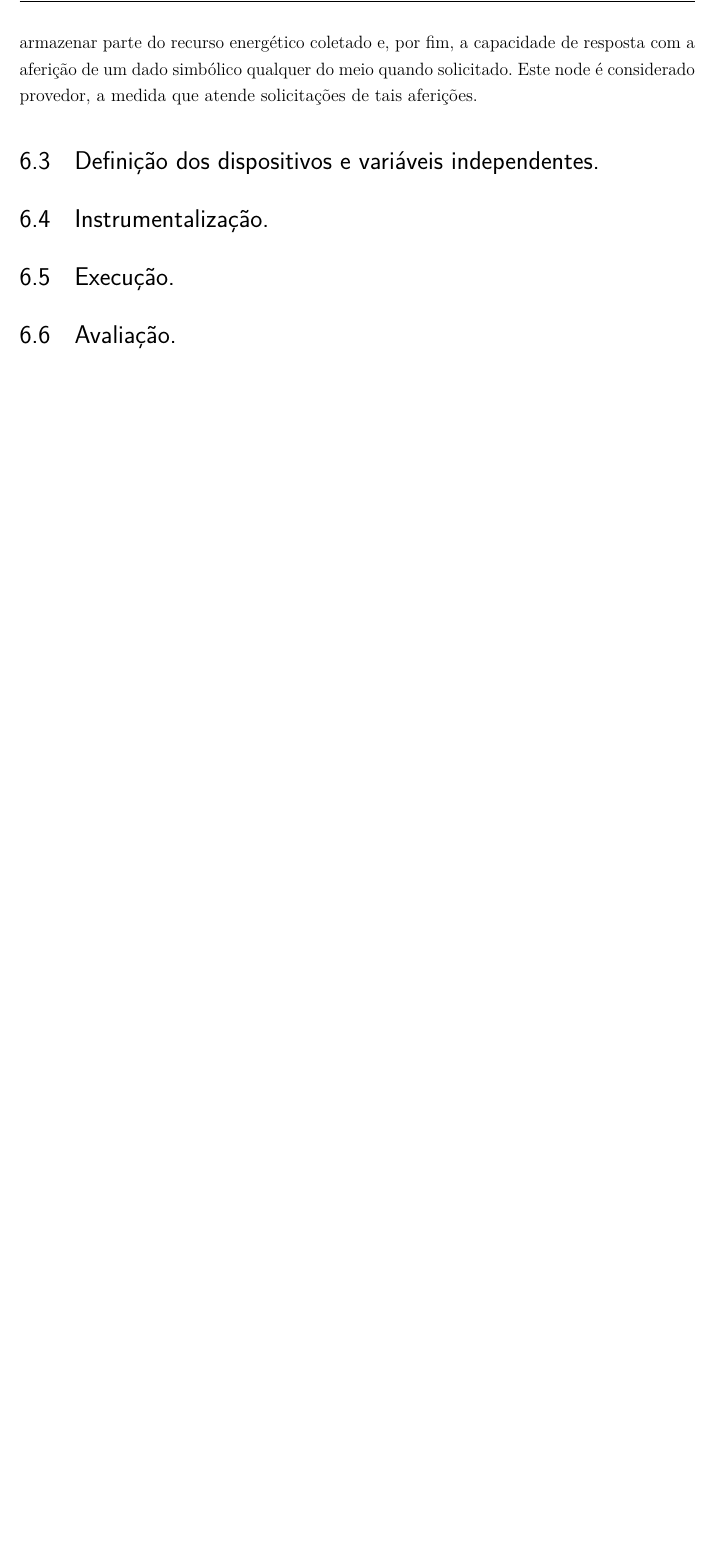
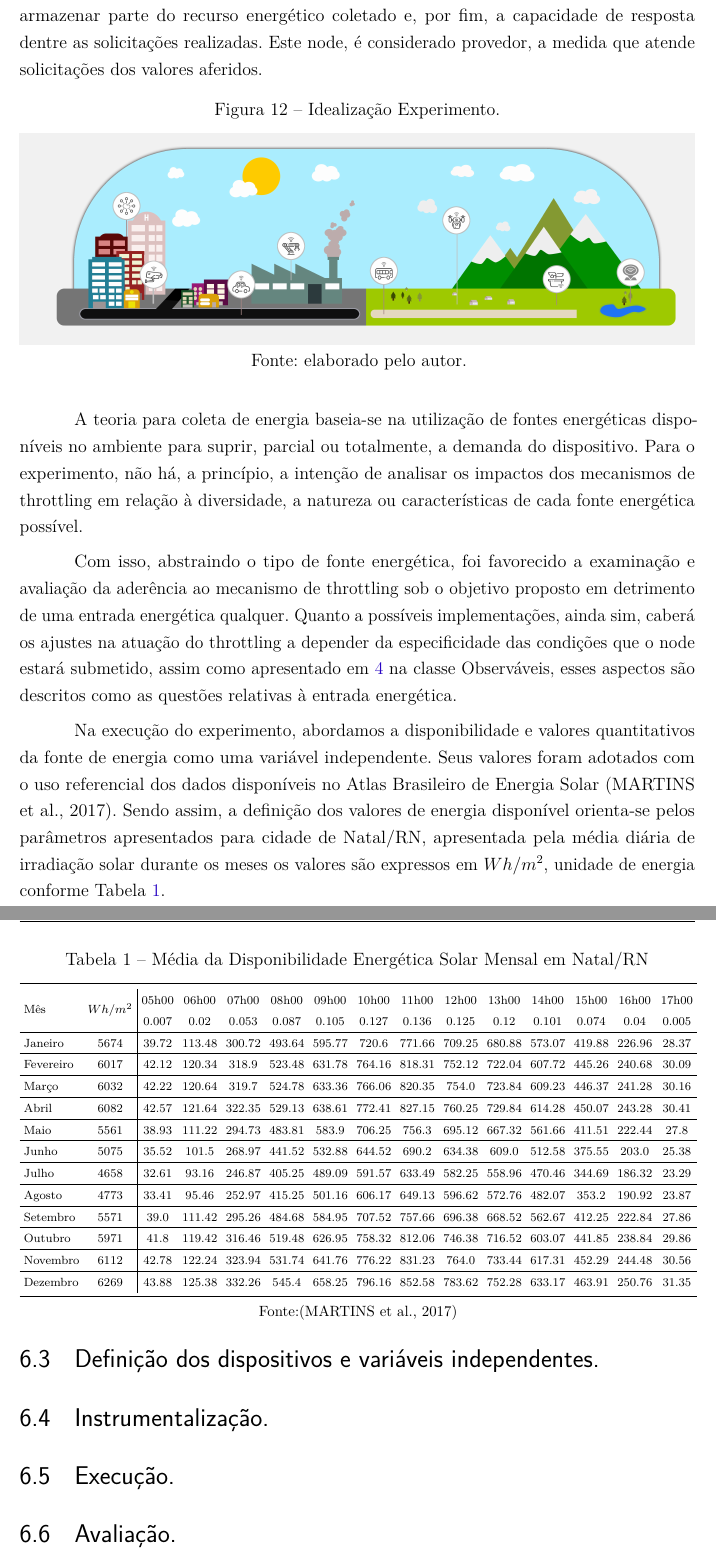
Before and after one commit to eusoupaulolopes/mst_dissertacao, a LaTeX thesis (Modelo-PPGSW-abntex2.tex, which reads Capitulos/Capitulo6.tex, utils/config.tex): part of page 42 of 49 before the commit and two parts of pages 42 and 43 of 50 after it, the two joined at a grey line, cut so that both start at the same text, the shorter picture padded with empty space. Compiled offline with pdfLaTeX.

Commit message:
Cap6:6.2 independent variables and devices

```diff
--- a/Capitulos/Capitulo6.tex
+++ b/Capitulos/Capitulo6.tex
@@ -32,7 +32,88 @@ Ao final, a Etapa 5 trata dos dados coletados para análise e avaliação,
 consistindo em: I - Medição dos valores energéticos em relação ao tempo; II - Quantidade de solicitações atendidas ou negadas; III - Valores mínimos de reserva energética atingidos. Tais resultados serão melhores descritos posteriormente e apresentam o escopo de comparação entre os elementos participantes fundamento em que se baseia a avaliação dos resultados descritos na Seção \ref{SECAO AVALIACAO RESULTADOS}.
 
 \section{Idealização}
-O cenário experimentado simula a atuação de nodes em dado ambiente externo. Estes nodes são concebidos com capacidade de coletar energia no meio onde estão inseridos, esta é considerada entrada energética para o funcionamento do node. Também é possível armazenar parte do recurso energético coletado e, por fim, a capacidade de resposta com a aferição de um dado simbólico qualquer do meio quando solicitado. Este node é considerado provedor, a medida que atende solicitações de tais aferições.
+A Etapa de Idealização é o ponto onde foi construído a base teórica e definido os objetivos principais do experimento. A idealização permitiu estruturar os parâmetros e cenários para realização dos testes bem como a analise dos dados coletados.
+
+O cenário experimentado simula a atuação de nodes em dado ambiente externo. Estes nodes são concebidos com capacidade de coletar energia no meio onde estão inseridos, esta é considerada entrada energética para o funcionamento do node. Também é possível armazenar parte do recurso energético coletado e, por fim, a capacidade de resposta dentre as solicitações realizadas. Este node, é considerado provedor, a medida que atende solicitações dos valores aferidos.
+
+
+\begin{figure}[H]
+	\centering
+	\caption{Idealização Experimento.}
+	\label{fig:cap6idealizacao}
+	\includegraphics[width=1\linewidth]{Imagens/cap6/cap6idealização.jpg}
+
+	Fonte: elaborado pelo autor.
+\end{figure}
+
+
+A teoria para coleta de energia baseia-se na utilização de fontes energéticas disponíveis no ambiente para suprir, parcial ou totalmente, a demanda do dispositivo. Para o experimento, não há, a princípio, a intenção de analisar os impactos dos mecanismos de throttling em relação à diversidade, a natureza ou características de cada fonte energética possível.
+
+Com isso, abstraindo o tipo de fonte energética, foi favorecido a examinação e avaliação da aderência ao mecanismo de throttling sob o objetivo proposto em detrimento de uma entrada energética qualquer. Quanto a possíveis implementações, ainda sim, caberá os ajustes na atuação do throttling a depender da especificidade das condições que o node estará submetido, assim como apresentado em \ref{cap:cap4} na classe Observáveis, esses aspectos são descritos como as questões relativas à entrada energética.
+
+Na execução do experimento, abordamos a disponibilidade e valores quantitativos da fonte de energia como uma variável independente. Seus valores foram adotados com o uso referencial dos dados disponíveis no Atlas Brasileiro de Energia Solar \cite{martins2017atlas}. Sendo assim, a definição dos valores de energia disponível orienta-se pelos parâmetros apresentados para cidade de Natal/RN, apresentada pela média diária de irradiação solar durante os meses os valores são expressos em $Wh/m^2$, unidade de energia conforme Tabela \ref{table:cap6distribuicaonatal}.
+
+\begingroup
+
+\setlength{\tabcolsep}{10pt} % Default value: 6pt
+\renewcommand{\arraystretch}{1.5} % Default value: 1
+
+\begin{table}[h]
+
+	\centering
+	\caption{Média da Disponibilidade Energética Solar Mensal em Natal/RN}
+	\smaller[8]
+	\tabcolsep=0.1cm
+\begin{tabular}{l c | *{13}{c} }
+	\toprule
+	Mês & $Wh/m^2$ &
+	\begin{tabular}{@{}c@{}} 05h00 \\ 0.007\end{tabular} & \begin{tabular}{@{}c@{}} 06h00 \\0.02 \end{tabular}	&
+	\begin{tabular}{@{}c@{}} 07h00 \\0.053\end{tabular} &
+	\begin{tabular}{@{}c@{}} 08h00 \\0.087 \end{tabular}&
+	\begin{tabular}{@{}c@{}} 09h00 \\0.105 \end{tabular}&
+	\begin{tabular}{@{}c@{}} 10h00 \\0.127 \end{tabular}&
+	\begin{tabular}{@{}c@{}} 11h00 \\0.136 \end{tabular}&
+	\begin{tabular}{@{}c@{}} 12h00 \\0.125 \end{tabular}&
+	\begin{tabular}{@{}c@{}} 13h00 \\0.12 \end{tabular}&
+	\begin{tabular}{@{}c@{}} 14h00 \\0.101 \end{tabular}&
+	\begin{tabular}{@{}c@{}} 15h00 \\0.074 \end{tabular}&
+	\begin{tabular}{@{}c@{}} 16h00 \\0.04 \end{tabular}&
+	\begin{tabular}{@{}c@{}} 17h00 \\0.005 \end{tabular}\\
+
+	\hline
+	Janeiro & 5674 & 39.72 & 113.48 & 300.72 & 493.64 & 595.77 & 720.6 & 771.66 & 709.25 & 680.88 & 573.07 & 419.88 & 226.96 & 28.37 \\
+	\hline
+	Fevereiro & 6017 & 42.12 & 120.34 & 318.9 & 523.48 & 631.78 & 764.16 & 818.31 & 752.12 & 722.04 & 607.72 & 445.26 & 240.68 & 30.09\\
+	\hline
+	Março & 6032 &  42.22 & 120.64 & 319.7 & 524.78 & 633.36 & 766.06 & 820.35 & 754.0 & 723.84 & 609.23 & 446.37 & 241.28 & 30.16\\
+	\hline
+	Abril & 6082 & 42.57 & 121.64 & 322.35 & 529.13 & 638.61 & 772.41 & 827.15 & 760.25 & 729.84 & 614.28 & 450.07 & 243.28 & 30.41 \\
+	\hline
+	Maio & 5561 & 38.93 & 111.22 & 294.73 & 483.81 & 583.9 & 706.25 & 756.3 & 695.12 & 667.32 & 561.66 & 411.51 & 222.44 & 27.8 \\
+	\hline
+	Junho & 5075 & 35.52 & 101.5 & 268.97 & 441.52 & 532.88 & 644.52 & 690.2 & 634.38 & 609.0 & 512.58 & 375.55 & 203.0 & 25.38 \\
+	\hline
+	Julho & 4658 & 32.61 & 93.16 & 246.87 & 405.25 & 489.09 & 591.57 & 633.49 & 582.25 & 558.96 & 470.46 & 344.69 & 186.32 & 23.29 \\
+	\hline
+	Agosto & 4773 & 33.41 & 95.46 & 252.97 & 415.25 & 501.16 & 606.17 & 649.13 & 596.62 & 572.76 & 482.07 & 353.2 & 190.92 & 23.87 \\
+	\hline
+	Setembro & 5571 & 39.0 & 111.42 & 295.26 & 484.68 & 584.95 & 707.52 & 757.66 & 696.38 & 668.52 & 562.67 & 412.25 & 222.84 & 27.86 \\
+	\hline
+	Outubro & 5971 & 41.8 & 119.42 & 316.46 & 519.48 & 626.95 & 758.32 & 812.06 & 746.38 & 716.52 & 603.07 & 441.85 & 238.84 & 29.86 \\
+	\hline
+	Novembro & 6112 & 42.78 & 122.24 & 323.94 & 531.74 & 641.76 & 776.22 & 831.23 & 764.0 & 733.44 & 617.31 & 452.29 & 244.48 & 30.56 \\
+	\hline
+	Dezembro & 6269 & 43.88 & 125.38 & 332.26 & 545.4 & 658.25 & 796.16 & 852.58 & 783.62 & 752.28 & 633.17 & 463.91 & 250.76 & 31.35 \\
+\bottomrule
+\end{tabular}
+\label{table:cap6distribuicaonatal}
+\\
+\footnotesize Fonte:\cite{martins2017atlas}
+
+\end{table}
+\endgroup
+
+
 
 \section{Definição dos dispositivos e variáveis independentes.}
 \section{Instrumentalização.}
--- a/utils/config.tex
+++ b/utils/config.tex
@@ -78,3 +78,5 @@
 \usepackage{enumitem}
 \newcommand{\subscript}[2]{$#1 _ #2$}
 % ---
+
+\newcommand\muL{\si{\micro\liter}}
```
Also changed, not shown: referencias.bib (+7 -0 lines), Imagens/cap6/cap6idealização.jpg (added), Modelo-PPGSW-abntex2.pdf, 1 other file.
